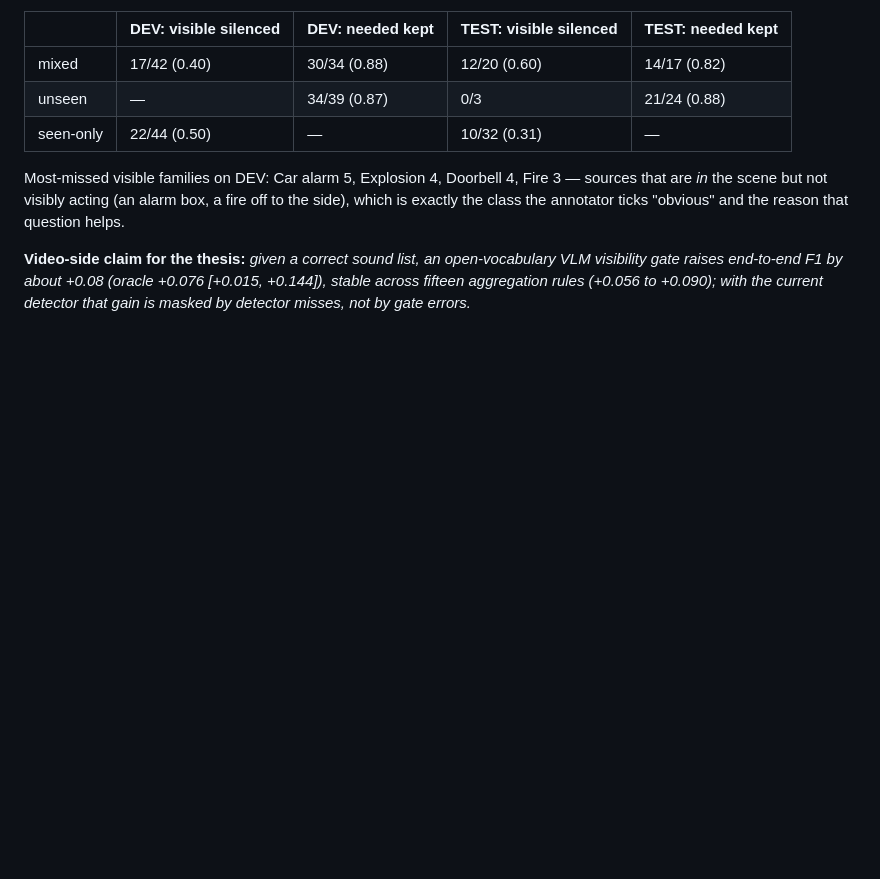
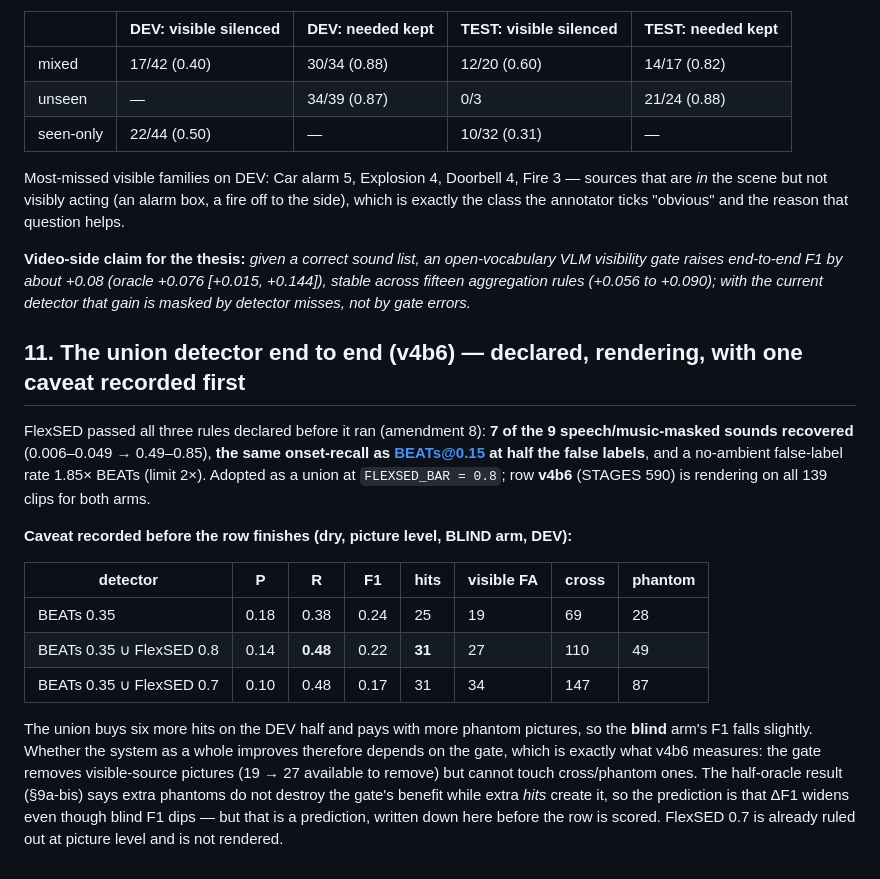
Before and after one commit to adamgavriely/unseen-sounds-visualizer, a Markdown page: docs/GOLD_RERUN_2026-09-22.md, the part around the change. Drawn GitHub-style; blank space fills up the shorter version.

Commit message:
v4b6: dry picture-level caveat recorded before the row is scored
Co-Authored-By: Claude Opus 5 <noreply@anthropic.com>

```diff
--- a/docs/GOLD_RERUN_2026-09-22.md
+++ b/docs/GOLD_RERUN_2026-09-22.md
@@ -494,3 +494,27 @@ class the annotator ticks "obvious" and the reason that question helps.
 gate raises end-to-end F1 by about +0.08 (oracle +0.076 [+0.015, +0.144]), stable across fifteen
 aggregation rules (+0.056 to +0.090); with the current detector that gain is masked by detector
 misses, not by gate errors.*
+
+
+## 11. The union detector end to end (v4b6) — declared, rendering, with one caveat recorded first
+
+FlexSED passed all three rules declared before it ran (amendment 8): **7 of the 9 speech/music-masked
+sounds recovered** (0.006–0.049 → 0.49–0.85), **the same onset-recall as BEATs@0.15 at half the false
+labels**, and a no-ambient false-label rate 1.85× BEATs (limit 2×). Adopted as a union at
+`FLEXSED_BAR = 0.8`; row **v4b6** (STAGES 590) is rendering on all 139 clips for both arms.
+
+**Caveat recorded before the row finishes (dry, picture level, BLIND arm, DEV):**
+
+| detector | P | R | F1 | hits | visible FA | cross | phantom |
+|---|---|---|---|---|---|---|---|
+| BEATs 0.35 | 0.18 | 0.38 | 0.24 | 25 | 19 | 69 | 28 |
+| BEATs 0.35 ∪ FlexSED 0.8 | 0.14 | **0.48** | 0.22 | **31** | 27 | 110 | 49 |
+| BEATs 0.35 ∪ FlexSED 0.7 | 0.10 | 0.48 | 0.17 | 31 | 34 | 147 | 87 |
+
+The union buys six more hits on the DEV half and pays with more phantom pictures, so the **blind**
+arm's F1 falls slightly. Whether the system as a whole improves therefore depends on the gate, which
+is exactly what v4b6 measures: the gate removes visible-source pictures (19 → 27 available to remove)
+but cannot touch cross/phantom ones. The half-oracle result (§9a-bis) says extra phantoms do not
+destroy the gate's benefit while extra *hits* create it, so the prediction is that ΔF1 widens even
+though blind F1 dips — but that is a prediction, written down here before the row is scored.
+FlexSED 0.7 is already ruled out at picture level and is not rendered.
```
